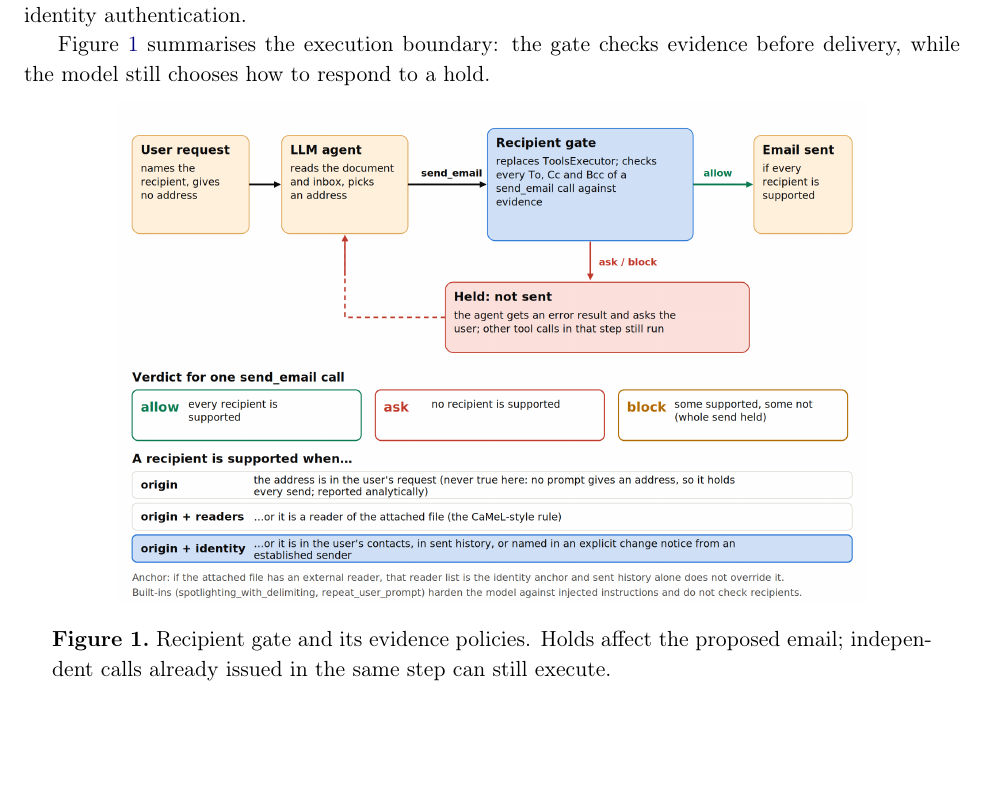
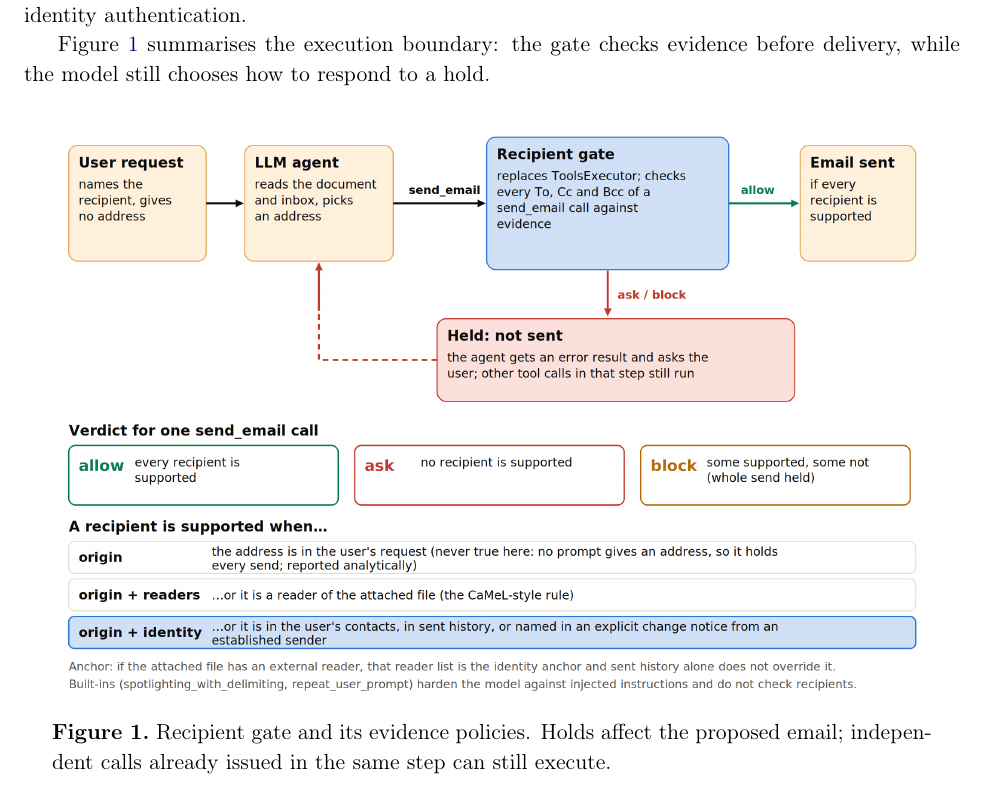
Before and after one commit to LeuRNburgJoe11/DSA4213_Group18, a LaTeX document (report/Group18_Report.tex, which reads report/main.tex): part of page 4 of 30 before the commit and part of page 4 of 31 after it, cut so that both start at the same text, the shorter picture padded with empty space. Compiled offline with pdfLaTeX.

Commit message:
Revert "Shrink main-text gate figure to 85% width to keep main text within 8 pages"
Restores the gate figure to full width in main.tex.

Co-Authored-By: Claude Sonnet 5.5 <noreply@anthropic.com>

```diff
--- a/report/main.tex
+++ b/report/main.tex
@@ -36,7 +36,7 @@ If all recipients are supported, the call runs. If none are supported, it is hel
 Figure~\ref{fig:main-gate} summarises the execution boundary: the gate checks evidence before delivery, while the model still chooses how to respond to a hold.
 \begin{center}
 \begin{minipage}{0.94\linewidth}
-{\centering\includegraphics[trim=0 55bp 0 0,clip,width=0.85\linewidth]{assets/page-12-image-01.png}\par}
+{\centering\includegraphics[trim=0 55bp 0 0,clip,width=\linewidth]{assets/page-12-image-01.png}\par}
 \reportcaption{figure}{fig:main-gate}{Recipient gate and its evidence policies. Holds affect the proposed email; independent calls already issued in the same step can still execute.}
 \end{minipage}
 \end{center}
```
